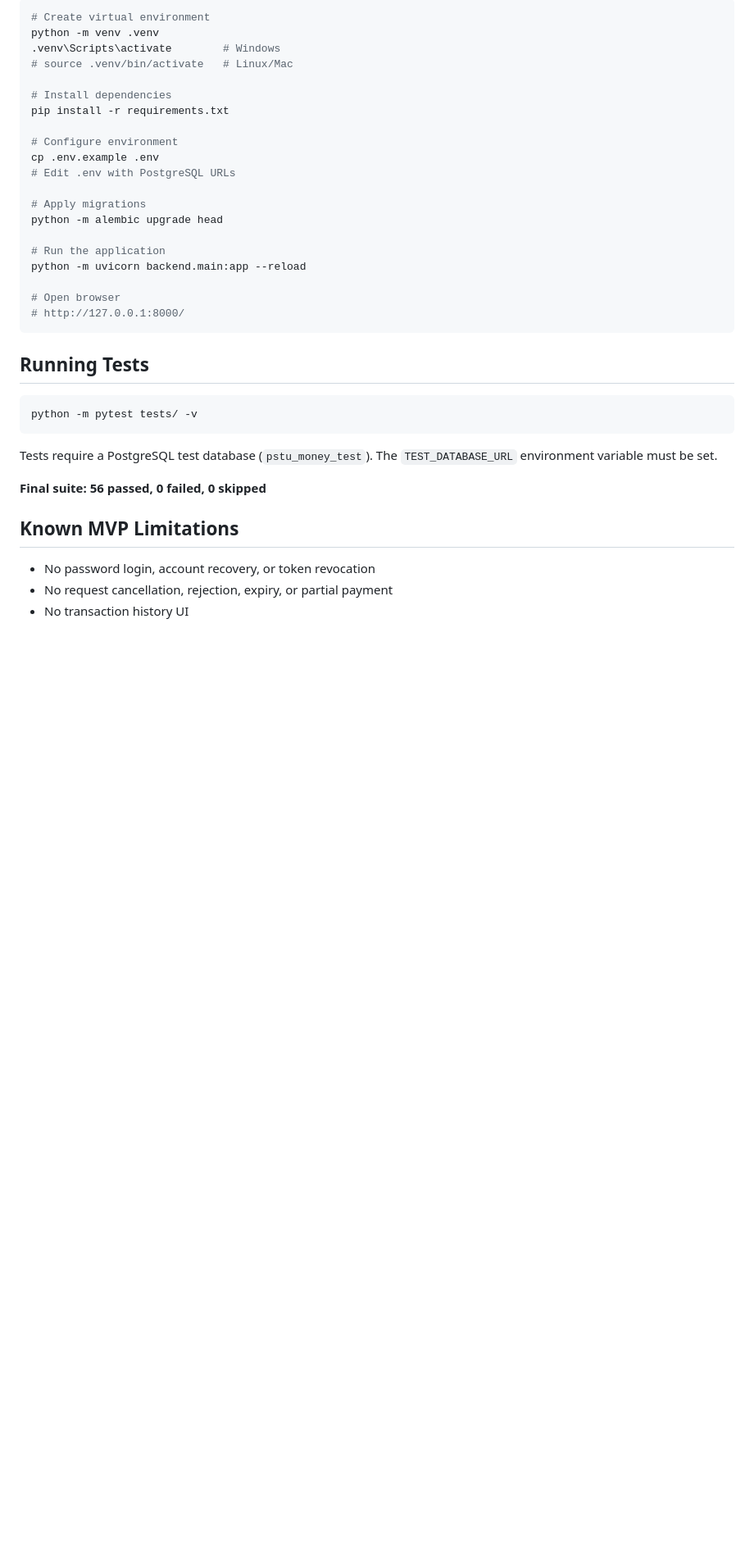
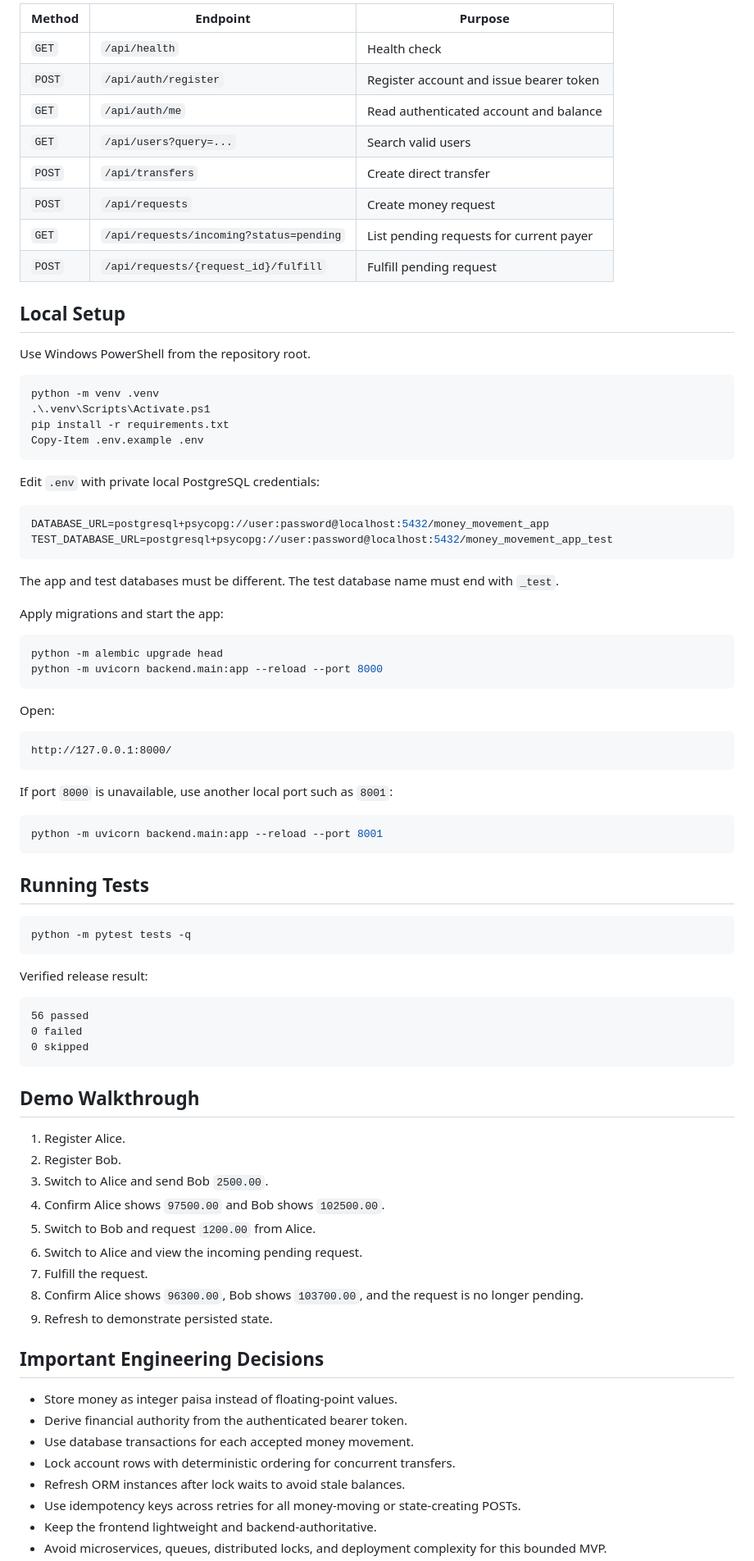
Before and after one commit to ZenoxXYZ/PSTU-HACKATHON-2026, a Markdown page: README.md, the part around one of its changes. Shown at 82% size. Drawn GitHub-style; blank space fills up the shorter version.

Commit message:
docs: finalize release README

````diff
--- a/README.md
+++ b/README.md
@@ -120,39 +148,88 @@ DATABASE_URL="postgresql://...pstu_money_test" python -m alembic upgrade head
 
-```bash
-# Create virtual environment
+| Method | Endpoint | Purpose |
+| --- | --- | --- |
+| `GET` | `/api/health` | Health check |
+| `POST` | `/api/auth/register` | Register account and issue bearer token |
+| `GET` | `/api/auth/me` | Read authenticated account and balance |
+| `GET` | `/api/users?query=...` | Search valid users |
+| `POST` | `/api/transfers` | Create direct transfer |
+| `POST` | `/api/requests` | Create money request |
+| `GET` | `/api/requests/incoming?status=pending` | List pending requests for current payer |
+| `POST` | `/api/requests/{request_id}/fulfill` | Fulfill pending request |
+
+## Local Setup
+
+Use Windows PowerShell from the repository root.
+
+```powershell
 python -m venv .venv
-.venv\Scripts\activate        # Windows
-# source .venv/bin/activate   # Linux/Mac
+.\.venv\Scripts\Activate.ps1
+pip install -r requirements.txt
+Copy-Item .env.example .env
+```
 
-# Install dependencies
-pip install -r requirements.txt
+Edit `.env` with private local PostgreSQL credentials:
 
-# Configure environment
-cp .env.example .env
-# Edit .env with PostgreSQL URLs
+```env
+DATABASE_URL=postgresql+psycopg://user:password@localhost:5432/money_movement_app
+TEST_DATABASE_URL=postgresql+psycopg://user:password@localhost:5432/money_movement_app_test
+```
 
-# Apply migrations
+The app and test databases must be different. The test database name must end with `_test`.
+
+Apply migrations and start the app:
+
+```powershell
 python -m alembic upgrade head
+python -m uvicorn backend.main:app --reload --port 8000
+```
 
-# Run the application
-python -m uvicorn backend.main:app --reload
+Open:
 
-# Open browser
-# http://127.0.0.1:8000/
+```text
+http://127.0.0.1:8000/
+```
+
+If port `8000` is unavailable, use another local port such as `8001`:
+
+```powershell
+python -m uvicorn backend.main:app --reload --port 8001
 ```
 
 ## Running Tests
 
-```bash
-python -m pytest tests/ -v
+```powershell
+python -m pytest tests -q
 ```
 
-Tests require a PostgreSQL test database (`pstu_money_test`). The `TEST_DATABASE_URL` environment variable must be set.
+Verified release result:
 
-**Final suite: 56 passed, 0 failed, 0 skipped**
+```text
+56 passed
+0 failed
+0 skipped
+```
 
-## Known MVP Limitations
+## Demo Walkthrough
 
-- No password login, account recovery, or token revocation
-- No request cancellation, rejection, expiry, or partial payment
-- No transaction history UI
+1. Register Alice.
+2. Register Bob.
+3. Switch to Alice and send Bob `2500.00`.
+4. Confirm Alice shows `97500.00` and Bob shows `102500.00`.
+5. Switch to Bob and request `1200.00` from Alice.
+6. Switch to Alice and view the incoming pending request.
+7. Fulfill the request.
+8. Confirm Alice shows `96300.00`, Bob shows `103700.00`, and the request is no longer pending.
+9. Refresh to demonstrate persisted state.
+
+## Important Engineering Decisions
+
+- Store money as integer paisa instead of floating-point values.
+- Derive financial authority from the authenticated bearer token.
+- Use database transactions for each accepted money movement.
+- Lock account rows with deterministic ordering for concurrent transfers.
+- Refresh ORM instances after lock waits to avoid stale balances.
+- Use idempotency keys across retries for all money-moving or state-creating POSTs.
+- Keep the frontend lightweight and backend-authoritative.
+- Avoid microservices, queues, distributed locks, and deployment complexity for this bounded MVP.
+
````
Also changed, not shown: other parts of README.md (+133 -111 lines).
